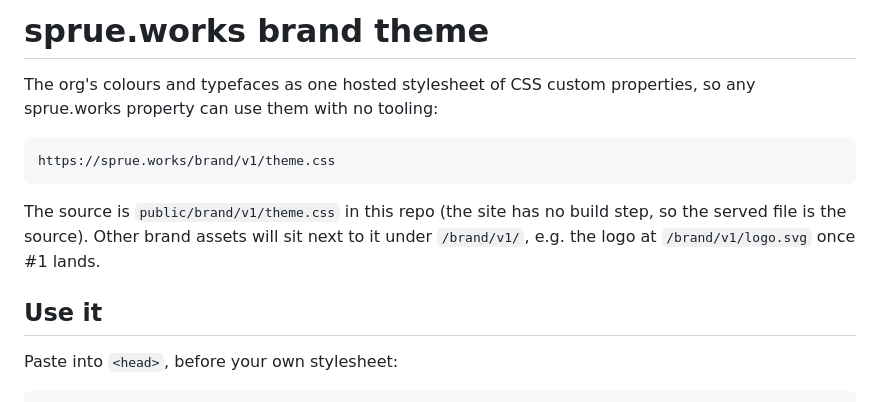
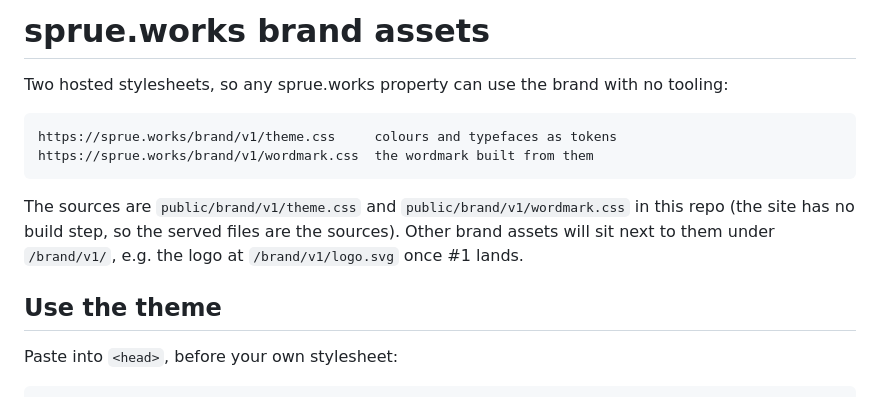
Before and after one commit to sprue-works/website, a Markdown page: brand/README.md, the part around one of its changes. GitHub-like rendering.

```diff
--- a/brand/README.md
+++ b/brand/README.md
@@ -1,15 +1,17 @@
-# sprue.works brand theme
+# sprue.works brand assets
 
-The org's colours and typefaces as one hosted stylesheet of CSS custom
-properties, so any sprue.works property can use them with no tooling:
+Two hosted stylesheets, so any sprue.works property can use the brand with no
+tooling:
 
-    https://sprue.works/brand/v1/theme.css
+    https://sprue.works/brand/v1/theme.css     colours and typefaces as tokens
+    https://sprue.works/brand/v1/wordmark.css  the wordmark built from them
 
-The source is `public/brand/v1/theme.css` in this repo (the site has no build
-step, so the served file is the source). Other brand assets will sit next to it
-under `/brand/v1/`, e.g. the logo at `/brand/v1/logo.svg` once #1 lands.
+The sources are `public/brand/v1/theme.css` and `public/brand/v1/wordmark.css`
+in this repo (the site has no build step, so the served files are the sources).
+Other brand assets will sit next to them under `/brand/v1/`, e.g. the logo at
+`/brand/v1/logo.svg` once #1 lands.
 
-## Use it
+## Use the theme
 
 Paste into `<head>`, before your own stylesheet:
 
```
Also changed, not shown: other parts of brand/README.md (+57 -10 lines), README.md (+19 -11 lines).
